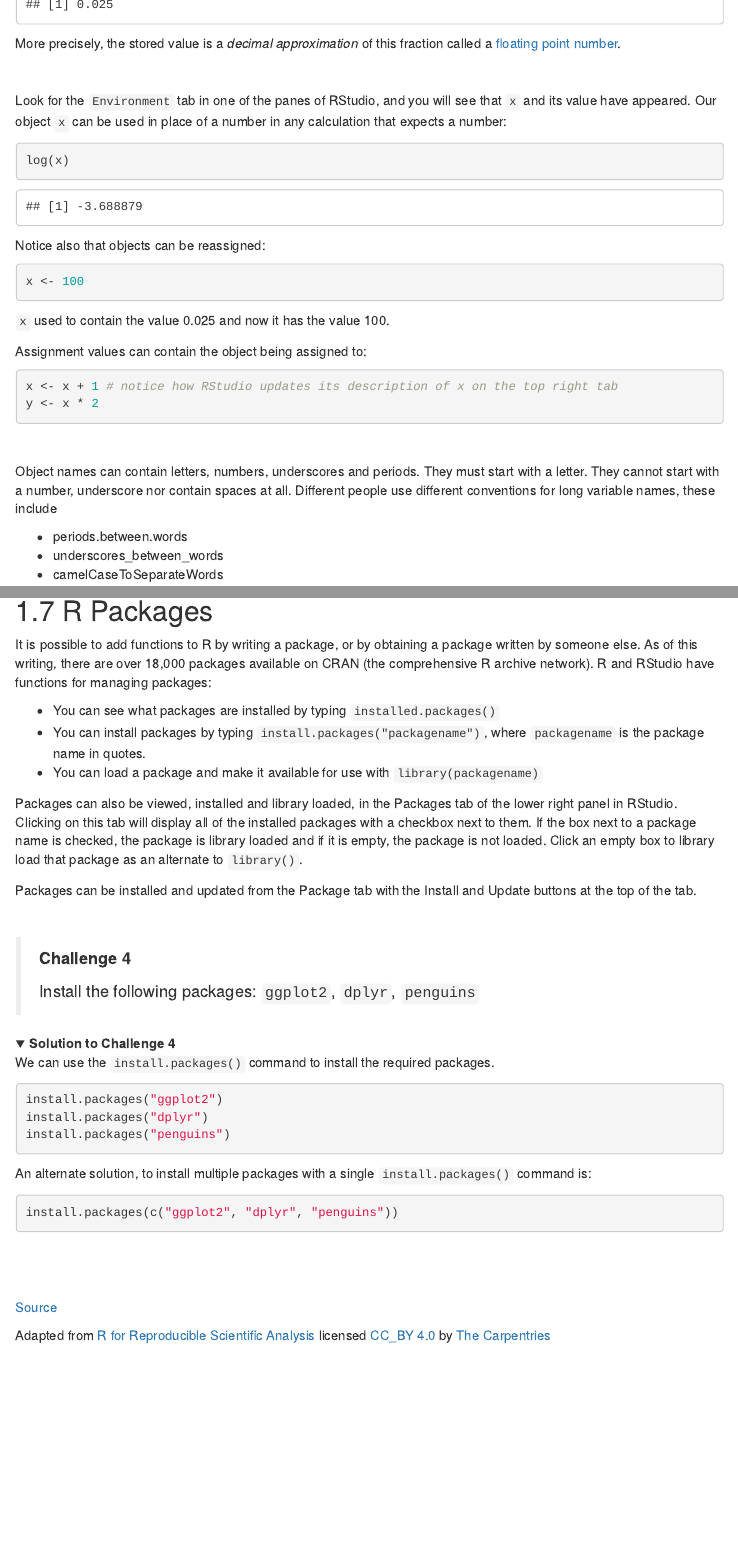
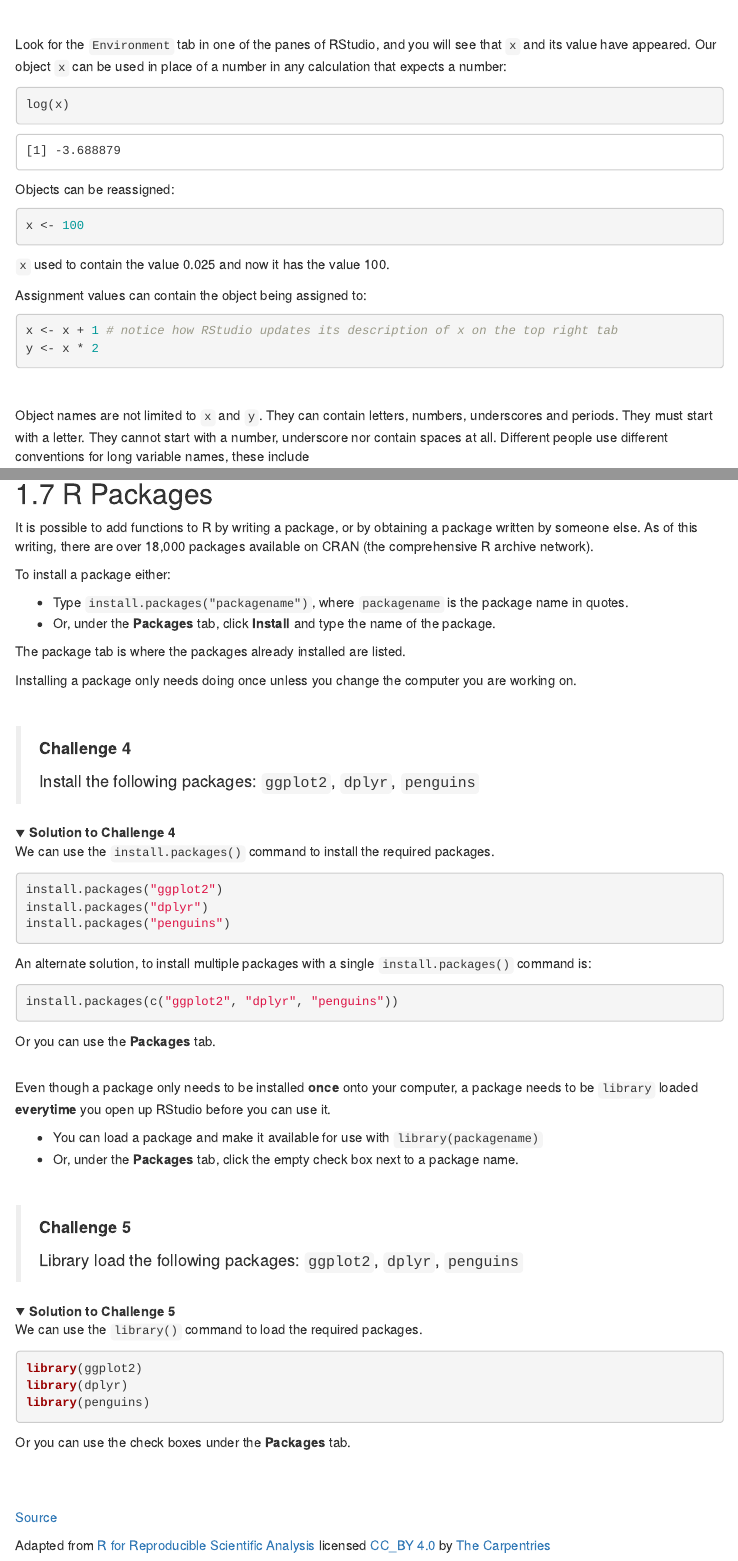
Before and after one commit to acriach/r_teaching, an R Markdown document (Get_started.Rmd): the page in a window 1100 px wide, from 3440 px down before the commit and from 3510 px down after it, and a second part further down, joined at a grey line. The pictures show the output file Get_started.html that the author committed with the source, opened offline; folded parts are opened; library style sheets and scripts come from the installed R packages; menus at the side of the page are left out.

Commit message:
reviewed get started

````diff
--- a/Get_started.Rmd
+++ b/Get_started.Rmd
@@ -3,7 +3,8 @@ title: "Get started"
 ---
 
 ```{r setup, include=FALSE}
-knitr::opts_chunk$set(echo = TRUE)
+knitr::opts_chunk$set(echo = TRUE, comment = NA)
+
 ```
 
 <br>
@@ -163,8 +164,6 @@ in the object `x`. `x` now contains the **value** `0.025`:
 x
 ```
 
-More precisely, the stored value is a *decimal approximation* of
-this fraction called a [floating point number](http://en.wikipedia.org/wiki/Floating_point).
 
 <br>
 
@@ -175,7 +174,7 @@ have appeared. Our object `x` can be used in place of a number in any calculatio
 log(x)
 ```
 
-Notice also that objects can be reassigned:
+Objects can be reassigned:
 
 ```{r}
 x <- 100
@@ -192,7 +191,7 @@ y <- x * 2
 
 <br>
 
-Object names can contain letters, numbers, underscores and periods. They must start with a letter. They
+Object names are not limited to `x` and `y`. They can contain letters, numbers, underscores and periods. They must start with a letter. They
 cannot start with a number, underscore nor contain spaces at all. Different people use
 different conventions for long variable names, these include
 
@@ -401,17 +402,17 @@ In both cases, the message that R prints out usually give you clues how to fix a
 It is possible to add functions to R by writing a package, or by
 obtaining a package written by someone else. As of this writing, there
 are over 18,000 packages available on CRAN (the comprehensive R archive
-network). R and RStudio have functions for managing packages:
+network).
 
-* You can see what packages are installed by typing
-  `installed.packages()`
-* You can install packages by typing `install.packages("packagename")`,
+To install a package either:
+
+* Type `install.packages("packagename")`,
   where `packagename` is the package name in quotes.
-* You can load a package and make it available for use with `library(packagename)`
+* Or, under the **Packages** tab, click **Install** and type the name of the package.
 
-Packages can also be viewed, installed and library loaded, in the Packages tab of the lower right panel in RStudio. Clicking on this tab will display all of the installed packages with a checkbox next to them. If the box next to a package name is checked, the package is library loaded and if it is empty, the package is not loaded. Click an empty box to library load that package as an alternate to `library()`.
+The package tab is where the packages already installed are listed.
 
-Packages can be installed and updated from the Package tab with the Install and Update buttons at the top of the tab.
+Installing a package only needs doing once unless you change the computer you are working on.
 
 <br>
 
@@ -433,6 +434,34 @@ An alternate solution, to install multiple packages with a single `install.packa
 ```{r ch4-sol-alt, eval=FALSE}
 install.packages(c("ggplot2", "dplyr", "penguins"))
 ```
+
+Or you can use the **Packages** tab.
+</details>
+
+<br>
+
+Even though a package only needs to be installed **once** onto your computer, a package needs to be `library` loaded  **everytime** you open up RStudio before you can use it.
+
+* You can load a package and make it available for use with `library(packagename)`
+* Or, under the **Packages** tab, click the empty check box next to a package name.
+
+<br>
+
+> **Challenge 5**
+>
+> Library load the following packages: `ggplot2`, `dplyr`, `penguins`
+
+<details>
+  <summary>**Solution to Challenge 5**</summary>
+
+We can use the `library()` command to load the required packages.
+```{r ch5-sol, eval=FALSE}
+library(ggplot2)
+library(dplyr)
+library(penguins)
+```
+
+Or you can use the check boxes under the **Packages** tab.
 </details>
 
 <br>
````
Also changed, not shown: Get_started.html, Get_started.Rmd (28 more changed lines).
